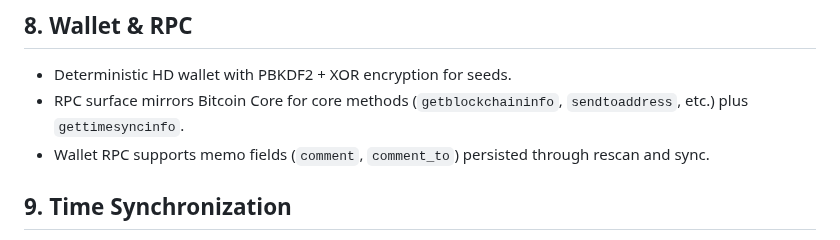
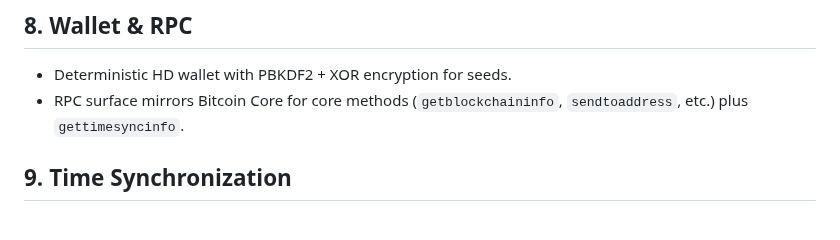
Before and after one commit to Baseline-Blockchain/baseline-node, a Markdown page: docs/spec.md, the part around the change. GitHub-like rendering.

```diff
--- a/docs/spec.md
+++ b/docs/spec.md
@@ -84,7 +84,6 @@ new_target ≤ max_target (set by genesis bits 0x207fffff)
 
 - Deterministic HD wallet with PBKDF2 + XOR encryption for seeds.
 - RPC surface mirrors Bitcoin Core for core methods (`getblockchaininfo`, `sendtoaddress`, etc.) plus `gettimesyncinfo`.
-- Wallet RPC supports memo fields (`comment`, `comment_to`) persisted through rescan and sync.
 
 ## 9. Time Synchronization
 
```
Also changed, not shown: README.md (+1 -0 lines), docs/governance.md (added, +80 -0 lines).
